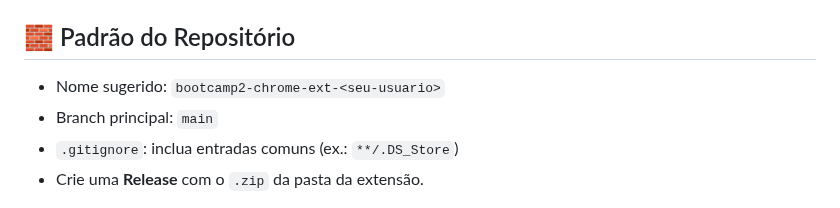
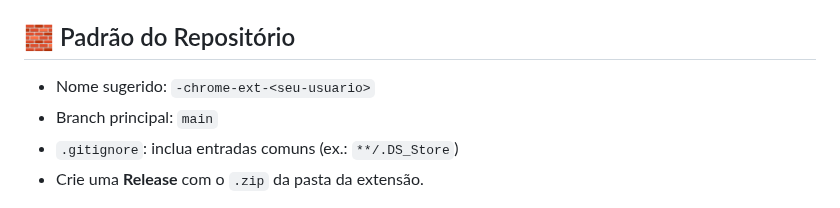
Before and after one commit to PedroBarreto07/bootcamp2-chrome-ext-PedroBarreto07, a Markdown page: README.md, the part around the change. Rendered like a GitHub page.

```diff
--- a/README.md
+++ b/README.md
@@ -77,7 +77,7 @@ Publicação recomendada: **Settings → Pages → Branch: `main` | Folder: `/do
 A página `docs/index.html` contém uma **demo web** do popup + instruções e link para a Release.
 
 ## 🧱 Padrão do Repositório
-- Nome sugerido: `bootcamp2-chrome-ext-<seu-usuario>`
+- Nome sugerido: `-chrome-ext-<seu-usuario>`
 - Branch principal: `main`
 - `.gitignore`: inclua entradas comuns (ex.: `**/.DS_Store`)
 - Crie uma **Release** com o `.zip` da pasta da extensão.
```
